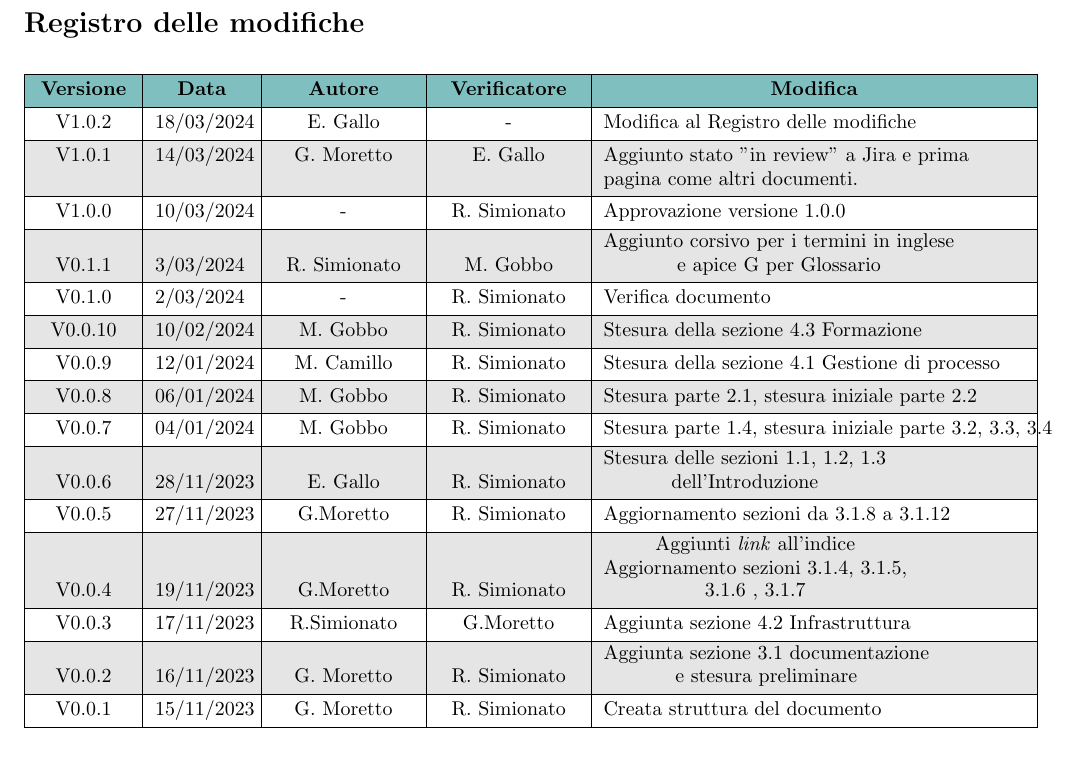
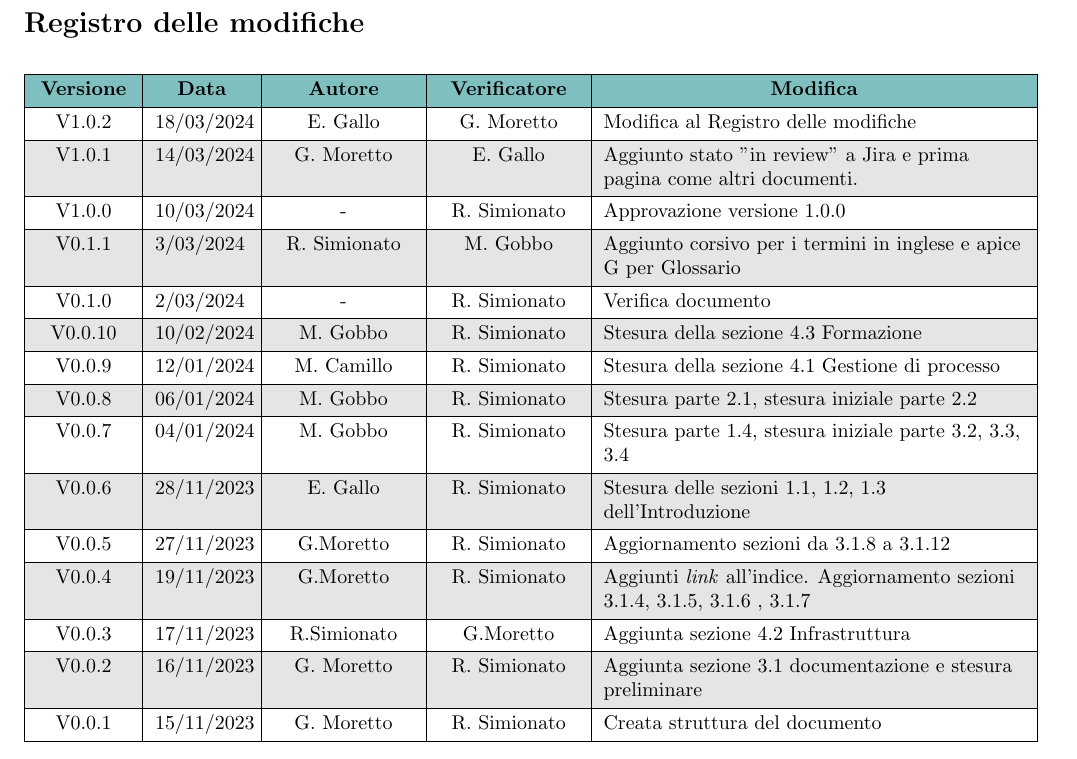
Before and after one commit to Jackpot-Coding/chatSQL, a LaTeX document (docs/src/interni/norme-di-progetto_V1.0.2.tex): part of page 2 of 20, cut so that both start at the same text. Compiled offline with pdfLaTeX.

Commit message:
Fix minori

```diff
--- a/docs/src/interni/norme-di-progetto_V1.tex
+++ b/docs/src/interni/norme-di-progetto_V1.0.2.tex
@@ -143,33 +143,33 @@
     \hline
     % versione & data & autore & verificatore & descrizioneModifica \\
     % \hline
-    V1.0.2 & 18/03/2024 & E. Gallo & - & Modifica al Registro delle modifiche\\
+    V1.0.2 & 18/03/2024 & E. Gallo & G. Moretto & Modifica al Registro delle modifiche\\
     \hline
     V1.0.1 & 14/03/2024 & G. Moretto & E. Gallo & Aggiunto stato "in review" a Jira e prima pagina come altri documenti.\\
     \hline
     V1.0.0 & 10/03/2024 & - & R. Simionato & Approvazione versione 1.0.0 \\
     \hline
-    V0.1.1 & 3/03/2024 & R. Simionato & M. Gobbo & \shortstack{Aggiunto corsivo per i termini in inglese\\e apice G per Glossario} \\
+    V0.1.1 & 3/03/2024 & R. Simionato & M. Gobbo & Aggiunto corsivo per i termini in inglese e apice G per Glossario \\
     \hline
     V0.1.0 & 2/03/2024 & - & R. Simionato & Verifica documento \\
     \hline
-    V0.0.10 & 10/02/2024 & M. Gobbo & R. Simionato & \shortstack{Stesura della sezione 4.3 Formazione} \\
+    V0.0.10 & 10/02/2024 & M. Gobbo & R. Simionato & Stesura della sezione 4.3 Formazione \\
     \hline
-    V0.0.9 & 12/01/2024 & M. Camillo & R. Simionato & \shortstack{Stesura della sezione 4.1 Gestione di processo } \\
+    V0.0.9 & 12/01/2024 & M. Camillo & R. Simionato & Stesura della sezione 4.1 Gestione di processo \\
     \hline
-    V0.0.8 & 06/01/2024 & M. Gobbo & R. Simionato & \shortstack{Stesura parte 2.1, stesura iniziale parte 2.2 } \\
+    V0.0.8 & 06/01/2024 & M. Gobbo & R. Simionato & Stesura parte 2.1, stesura iniziale parte 2.2 \\
     \hline
-    V0.0.7 & 04/01/2024 & M. Gobbo & R. Simionato & \shortstack{Stesura parte 1.4, stesura iniziale parte 3.2, 3.3, 3.4} \\
+    V0.0.7 & 04/01/2024 & M. Gobbo & R. Simionato & Stesura parte 1.4, stesura iniziale parte 3.2, 3.3, 3.4 \\
     \hline
-    V0.0.6 & 28/11/2023 & E. Gallo & R. Simionato & \shortstack{Stesura delle sezioni 1.1, 1.2, 1.3 \\ dell'Introduzione} \\
+    V0.0.6 & 28/11/2023 & E. Gallo & R. Simionato & Stesura delle sezioni 1.1, 1.2, 1.3 dell'Introduzione \\
     \hline
-    V0.0.5 & 27/11/2023 & G.Moretto & R. Simionato & \shortstack{Aggiornamento sezioni da 3.1.8 a 3.1.12 } \\
+    V0.0.5 & 27/11/2023 & G.Moretto & R. Simionato & Aggiornamento sezioni da 3.1.8 a 3.1.12 \\
     \hline
-    V0.0.4 & 19/11/2023 & G.Moretto & R. Simionato & \shortstack{Aggiunti \textit{link} all'indice \\ Aggiornamento sezioni 3.1.4, 3.1.5,\\ 3.1.6 , 3.1.7} \\
+    V0.0.4 & 19/11/2023 & G.Moretto & R. Simionato & Aggiunti \textit{link} all'indice. Aggiornamento sezioni 3.1.4, 3.1.5, 3.1.6 , 3.1.7 \\
     \hline
     V0.0.3 & 17/11/2023 & R.Simionato & G.Moretto & Aggiunta sezione 4.2 Infrastruttura \\
     \hline
-    V0.0.2 & 16/11/2023 & G. Moretto & R. Simionato & \shortstack{Aggiunta sezione 3.1 documentazione \\ e stesura preliminare} \\
+    V0.0.2 & 16/11/2023 & G. Moretto & R. Simionato & Aggiunta sezione 3.1 documentazione e stesura preliminare \\
     \hline
     V0.0.1 & 15/11/2023 & G. Moretto & R. Simionato & Creata struttura del documento \\
     \hline
```
Also changed, not shown: docs/interni/norme-di-progetto_V1.0.2.pdf.
